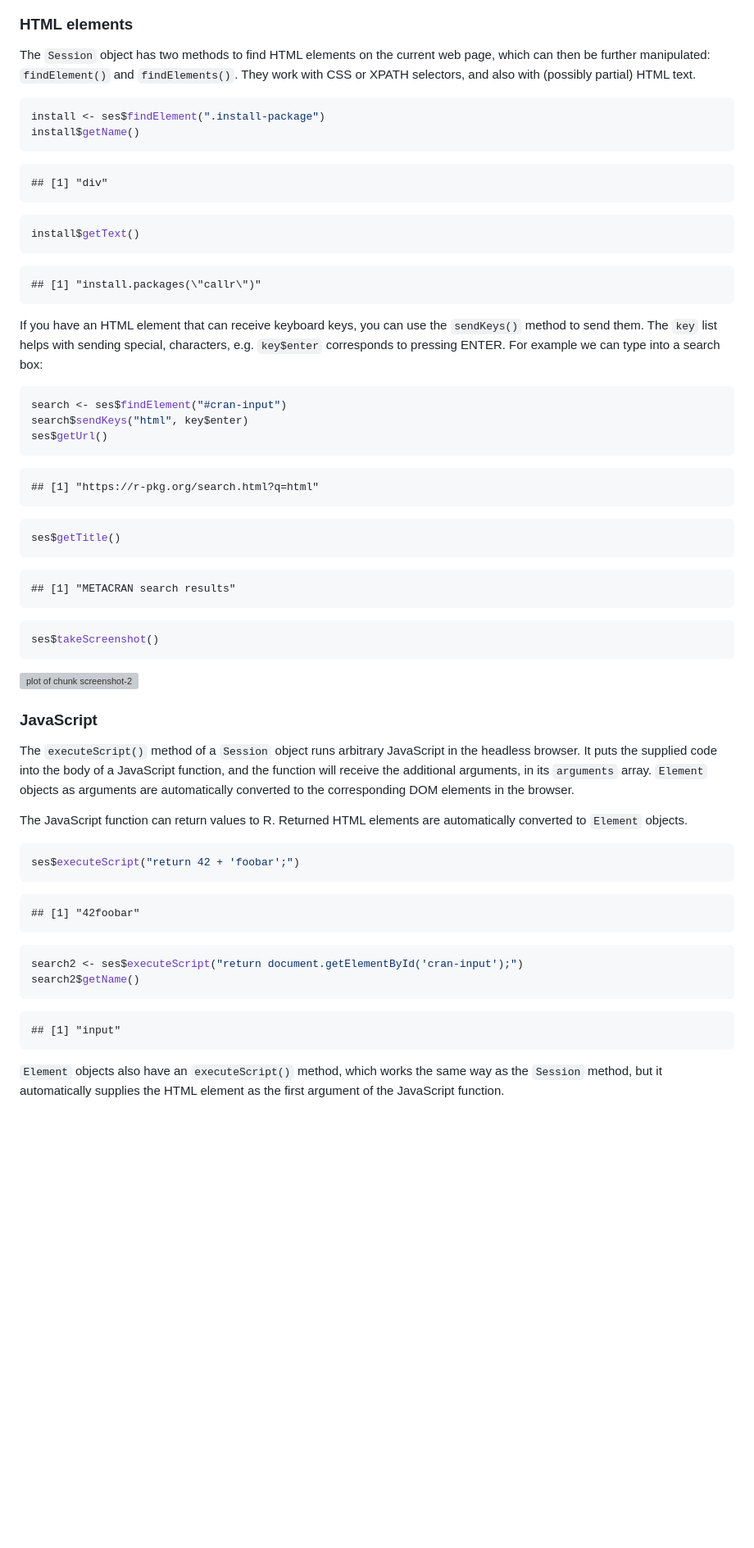
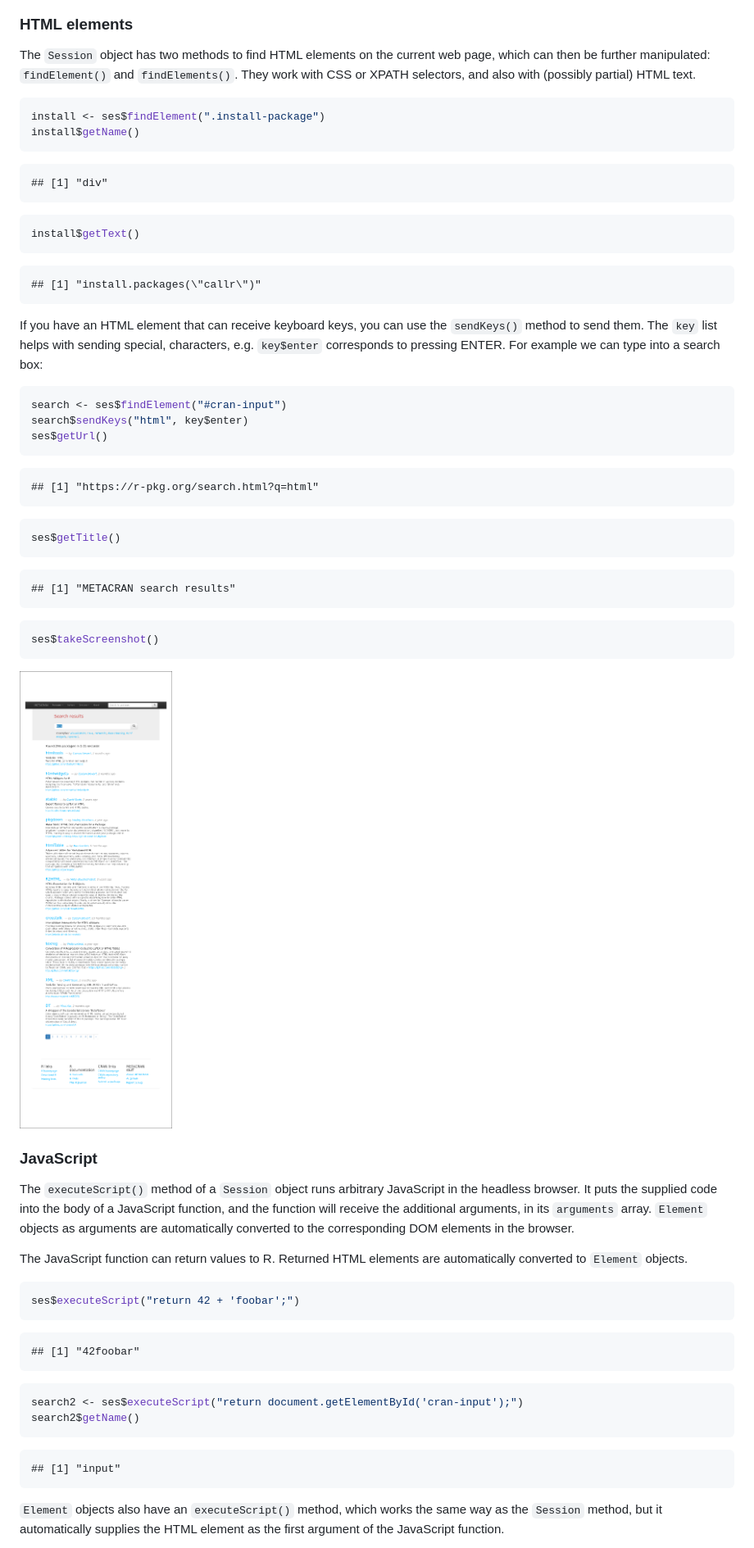
Before and after one commit to rstudio/webdriver, a Markdown page: README.md, the part around the change printed below. Shown: that part at 82% size. GitHub-like rendering; pictures changed too: figs/screenshot-2-1.png; blank space fills up the shorter version; grey boxes are pictures that could not be loaded.

````diff
--- a/README.md
+++ b/README.md
@@ -102,88 +88,73 @@ ses$takeScreenshot()
 
 ### HTML elements
 
-The `Session` object has two methods to find HTML elements on the current
-web page, which can then be further manipulated: `findElement()` and
-`findElements()`. They work with CSS or XPATH selectors, and also with
-(possibly partial) HTML text.
+The `Session` object has two methods to find HTML elements on the
+current web page, which can then be further manipulated: `findElement()`
+and `findElements()`. They work with CSS or XPATH selectors, and also
+with (possibly partial) HTML text.
 
-
-```r
+``` r
 install <- ses$findElement(".install-package")
 install$getName()
 ```
 
-```
-## [1] "div"
-```
+    ## [1] "div"
 
-```r
+``` r
 install$getText()
 ```
 
-```
-## [1] "install.packages(\"callr\")"
-```
+    ## [1] "install.packages(\"callr\")"
 
 If you have an HTML element that can receive keyboard keys, you can use
 the `sendKeys()` method to send them. The `key` list helps with sending
-special, characters, e.g. `key$enter` corresponds to pressing ENTER. For
+special, characters, e.g. `key$enter` corresponds to pressing ENTER. For
 example we can type into a search box:
 
-
-```r
+``` r
 search <- ses$findElement("#cran-input")
 search$sendKeys("html", key$enter)
 ses$getUrl()
 ```
 
-```
-## [1] "https://r-pkg.org/search.html?q=html"
-```
+    ## [1] "https://r-pkg.org/search.html?q=html"
 
-```r
+``` r
 ses$getTitle()
 ```
 
-```
-## [1] "METACRAN search results"
-```
+    ## [1] "METACRAN search results"
 
-```r
+``` r
 ses$takeScreenshot()
 ```
 
-![plot of chunk screenshot-2](inst/screenshot-2-1.png)
+![](figs/screenshot-2-1.png)<!-- -->
 
 ### JavaScript
 
-The `executeScript()` method of a `Session` object runs arbitrary JavaScript
-in the headless browser. It puts the supplied code into the body of a
-JavaScript function, and the function will receive the additional arguments,
-in its `arguments` array. `Element` objects as arguments are automatically
-converted to the corresponding DOM elements in the browser.
+The `executeScript()` method of a `Session` object runs arbitrary
+JavaScript in the headless browser. It puts the supplied code into the
+body of a JavaScript function, and the function will receive the
+additional arguments, in its `arguments` array. `Element` objects as
+arguments are automatically converted to the corresponding DOM elements
+in the browser.
 
-The JavaScript function can return values to R. Returned HTML elements are
-automatically converted to `Element` objects.
+The JavaScript function can return values to R. Returned HTML elements
+are automatically converted to `Element` objects.
 
-
-```r
+``` r
 ses$executeScript("return 42 + 'foobar';")
 ```
 
-```
-## [1] "42foobar"
-```
+    ## [1] "42foobar"
 
-
-```r
+``` r
 search2 <- ses$executeScript("return document.getElementById('cran-input');")
 search2$getName()
 ```
 
-```
-## [1] "input"
-```
+    ## [1] "input"
 
 `Element` objects also have an `executeScript()` method, which works the
 same way as the `Session` method, but it automatically supplies the HTML
````
Also changed, not shown: other parts of README.md (+39 -53 lines), figs/screenshot-1-1.png, 4 other files.
